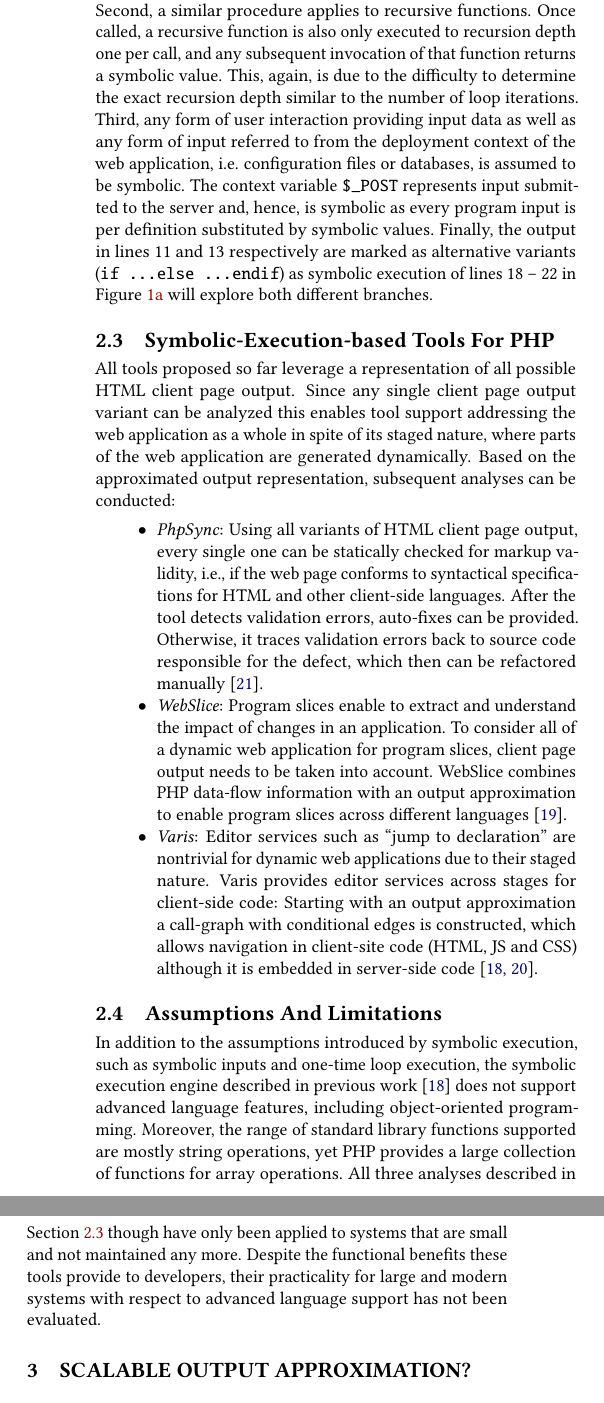
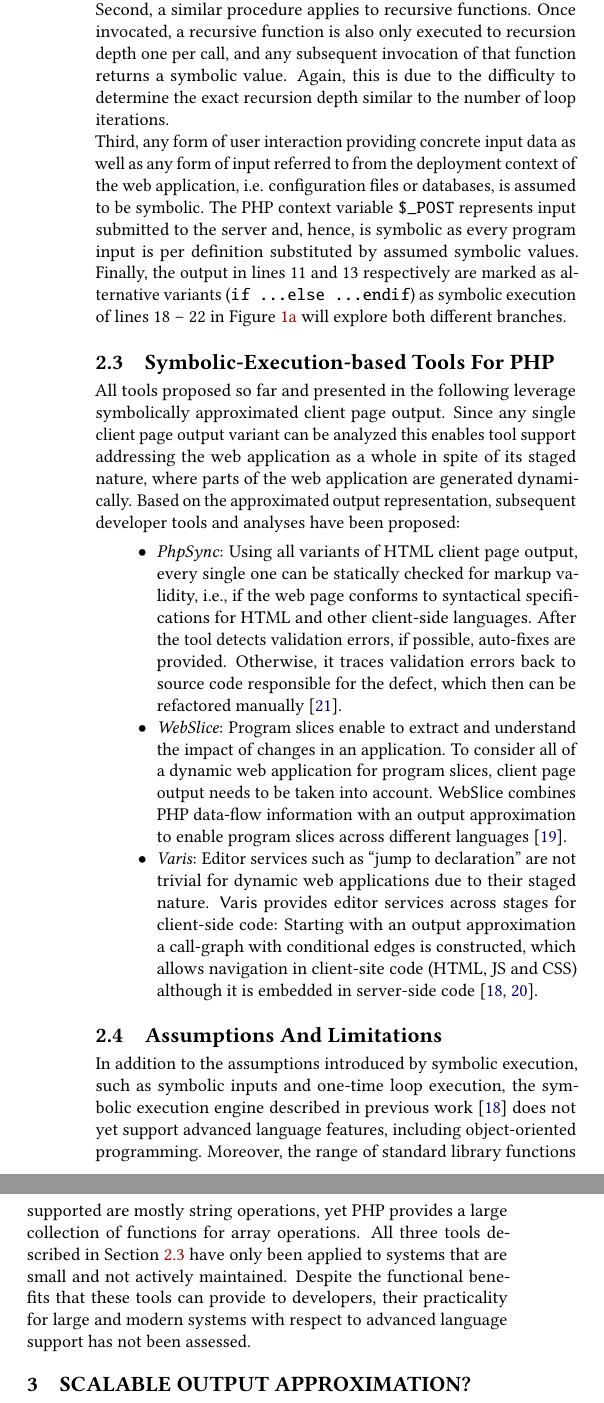
Before and after one commit to smba/oak-docs, a LaTeX paper (paper.tex): two parts of the columns of page 3 of 10, joined at a grey line, cut so that both start at the same text. Compiled offline with pdfLaTeX.

Commit message:
2 refactored

```diff
--- a/paper.tex
+++ b/paper.tex
@@ -434,46 +433,46 @@ repeated an arbitrary number of times, as the number of loop iterations cannot
 be determined statically.
 
 Second, a similar procedure applies to recursive
-functions. Once called, a recursive function is  also only executed to recursion
-depth one per call, and any subsequent invocation of that function returns a
-symbolic value. This, again, is due to the difficulty to determine the exact
+functions. Once invocated, a recursive function is also only executed to
+recursion depth one per call, and any subsequent invocation of that function returns a
+symbolic value. Again, this is due to the difficulty to determine the exact
 recursion depth similar to the number of loop iterations.
 
-Third, any form of user interaction providing input data as well as any form of input referred
-to from the deployment context of the web application, i.e. configuration files
-or databases, is assumed to be symbolic. The context variable
+Third, any form of user interaction providing concrete input data as well as any
+form of input referred to from the deployment context of the web application, i.e. configuration files
+or databases, is assumed to be symbolic. The PHP context variable
 \texttt{\$\_POST} represents input submitted to the server and, hence, is
-symbolic as every program input is per definition substituted by symbolic values. Finally, the
-output in lines 11 and 13 respectively are marked as alternative variants
+symbolic as every program input is per definition substituted by assumed
+symbolic values. Finally, the output in lines 11 and 13 respectively are marked as alternative variants
 (\texttt{if \ldots else \ldots endif}) as symbolic execution of lines 18 – 22
 in Figure \ref{fig:web_application} will explore both different branches.
 
 \subsection{Symbolic-Execution-based Tools For PHP}\label{sec:existing_tools}
-All tools proposed so far leverage a representation of all possible HTML client
-page output. Since any single client page output variant can be analyzed this
-enables tool support addressing the web application as a whole in spite of its
-staged nature, where parts of the web application are
+All tools proposed so far and presented in the following leverage symbolically
+approximated client page output. Since any single client page output variant can
+be analyzed this enables tool support addressing the web application as a whole
+in spite of its staged nature, where parts of the web application are
 generated dynamically.
-Based on the approximated output representation, subsequent analyses can be
-conducted:
+Based on the approximated output representation, subsequent developer tools and
+analyses have been proposed:
 \begin{itemize}
-	\item \emph{PhpSync}: Using all variants of  HTML client page output, every
+	\item \emph{PhpSync}: Using all variants of HTML client page output, every
 	single one can be statically checked for markup validity, i.e., if the web page
 	conforms to syntactical specifications for HTML and other client-side
-	languages. After the tool detects validation errors, auto-fixes
-	can be provided. Otherwise, it traces validation errors back to
+	languages. After the tool detects validation errors, if possible, auto-fixes
+	are provided. Otherwise, it traces validation errors back to
 	source code responsible for the defect, which then can be refactored manually
 	\cite{Nguyen:2011:AFH:2190078.2190142}.
 
 	\item \emph{WebSlice}: Program slices enable to extract and understand the
 	impact of changes in an application. To consider all of a dynamic web
 	application for program slices, client page output needs to be taken into
-	account. WebSlice combines PHP data-flow information with an output
+	account. \sf{WebSlice} combines PHP data-flow information with an output
 	approximation to enable program slices across different languages
 	\cite{Nguyen:2015:CPS:2786805.2786872}.
 
 	\item \emph{Varis}: Editor services such as “jump to declaration” are
-	nontrivial for dynamic web applications due to their staged nature. Varis
+	not trivial for dynamic web applications due to their staged nature. \sf{Varis}
 	provides editor services across stages for client-side code: Starting with an
 	output approximation a call-graph with conditional edges is constructed, which
 	allows navigation in client-site code (HTML, JS and CSS) although it is
@@ -486,14 +485,15 @@ conducted:
 In addition to the assumptions introduced by symbolic execution, such as
 symbolic inputs and one-time loop execution, the symbolic execution
 engine described in previous work \cite{Nguyen:2014:BCG:2635868.2635928} does
-not support advanced language features, including object-oriented programming. Moreover, the range of
-standard library functions supported are mostly string operations, yet PHP
+not yet support advanced language features, including object-oriented
+programming.
+Moreover, the range of standard library functions supported are mostly string operations, yet PHP
 provides a large collection of functions for array operations.
-All three analyses described in Section \ref{sec:existing_tools} though have
-only been applied to systems that are small and not maintained any more. Despite the
-functional benefits these tools provide to developers, their practicality for
-large and modern systems with respect to advanced language support has not been
-evaluated.
+All three tools described in Section \ref{sec:existing_tools} have
+only been applied to systems that are small and not actively maintained.
+Despite the functional benefits that these tools can provide to developers,
+their practicality for large and modern systems with respect to advanced language support has not been
+assessed.
 
 \section{Scalable Output Approximation?} \label{sec:3}
 The main objective of this experience report is to investigate whether we can
```
Also changed, not shown: paper.pdf, paper.tex (63 more changed lines), 1 other file.
